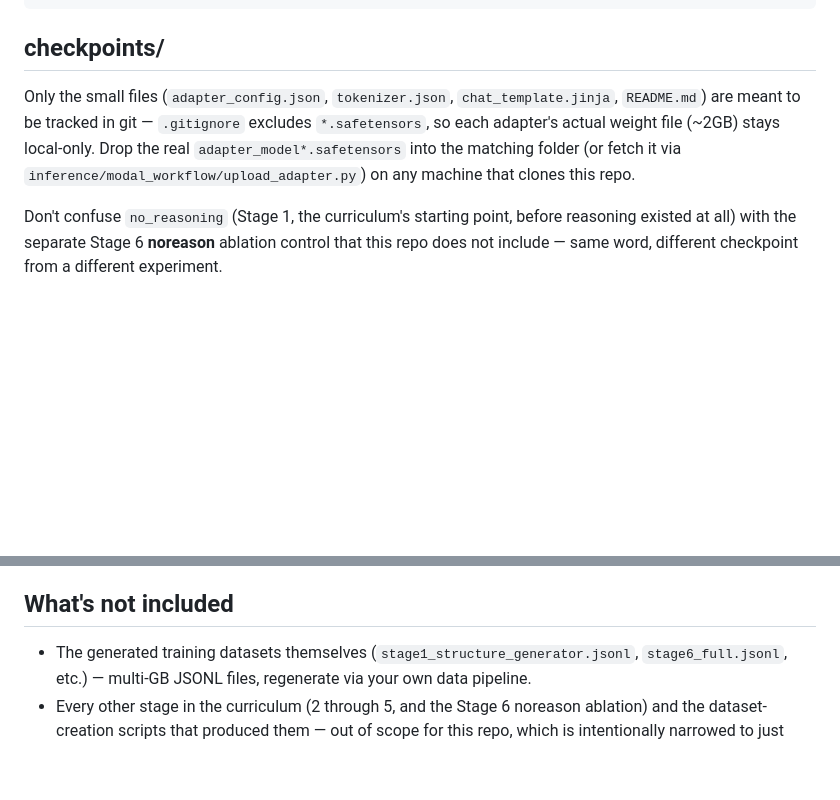
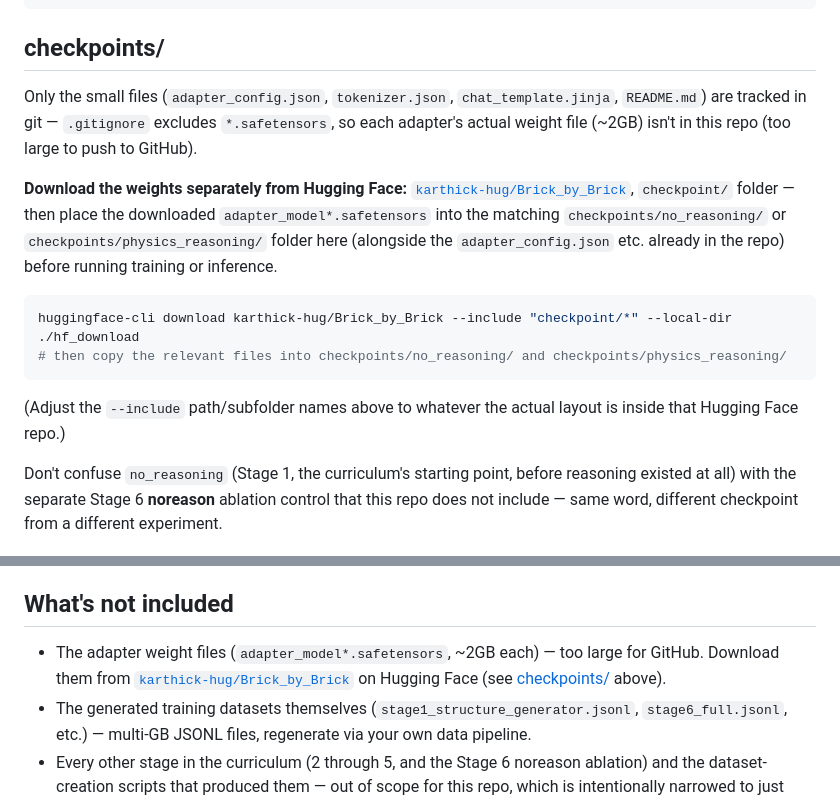
Before and after one commit to kbangaru-cyber/Brick_by_Brick, a Markdown page: README.md, 2 parts joined by grey strips. Drawn GitHub-style; blank space fills up the shorter version.

````diff
--- a/README.md
+++ b/README.md
@@ -20,7 +20,16 @@ dataset_loading/        utilities to inspect the training data each model was tr
 
 ## checkpoints/
 
-Only the small files (`adapter_config.json`, `tokenizer.json`, `chat_template.jinja`, `README.md`) are meant to be tracked in git — `.gitignore` excludes `*.safetensors`, so each adapter's actual weight file (~2GB) stays local-only. Drop the real `adapter_model*.safetensors` into the matching folder (or fetch it via `inference/modal_workflow/upload_adapter.py`) on any machine that clones this repo.
+Only the small files (`adapter_config.json`, `tokenizer.json`, `chat_template.jinja`, `README.md`) are tracked in git — `.gitignore` excludes `*.safetensors`, so each adapter's actual weight file (~2GB) isn't in this repo (too large to push to GitHub).
+
+**Download the weights separately from Hugging Face:** [`karthick-hug/Brick_by_Brick`](https://huggingface.co/karthick-hug/Brick_by_Brick), `checkpoint/` folder — then place the downloaded `adapter_model*.safetensors` into the matching `checkpoints/no_reasoning/` or `checkpoints/physics_reasoning/` folder here (alongside the `adapter_config.json` etc. already in the repo) before running training or inference.
+
+```bash
+huggingface-cli download karthick-hug/Brick_by_Brick --include "checkpoint/*" --local-dir ./hf_download
+# then copy the relevant files into checkpoints/no_reasoning/ and checkpoints/physics_reasoning/
+```
+
+(Adjust the `--include` path/subfolder names above to whatever the actual layout is inside that Hugging Face repo.)
 
 Don't confuse `no_reasoning` (Stage 1, the curriculum's starting point, before reasoning existed at all) with the separate Stage 6 **noreason** ablation control that this repo does not include — same word, different checkpoint from a different experiment.
 
@@ -54,6 +63,7 @@ Both scripts save to `checkpoints/<name>` by default, resolved relative to the s
 
 ## What's not included
 
+- The adapter weight files (`adapter_model*.safetensors`, ~2GB each) — too large for GitHub. Download them from [`karthick-hug/Brick_by_Brick`](https://huggingface.co/karthick-hug/Brick_by_Brick) on Hugging Face (see [checkpoints/](#checkpoints) above).
 - The generated training datasets themselves (`stage1_structure_generator.jsonl`, `stage6_full.jsonl`, etc.) — multi-GB JSONL files, regenerate via your own data pipeline.
 - Every other stage in the curriculum (2 through 5, and the Stage 6 noreason ablation) and the dataset-creation scripts that produced them — out of scope for this repo, which is intentionally narrowed to just `no_reasoning` and `physics_reasoning`.
 - The evaluation/scoring pipeline and the notebook/batch inference paths (Colab notebook, walkthrough notebook, `eval_generate_stage6.py`) — say if you want these added back; they were left out to keep this repo focused on training + the live server + data inspection.
````
